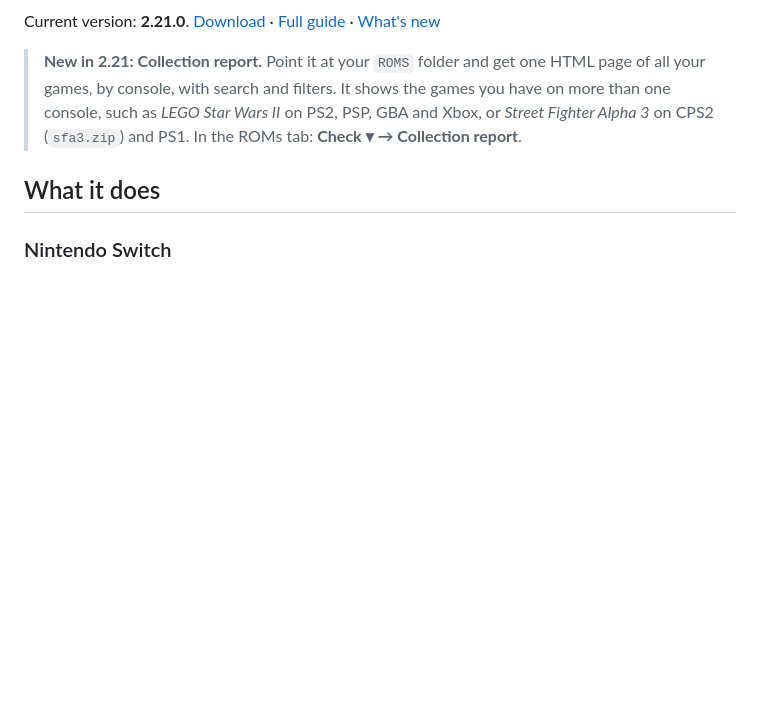
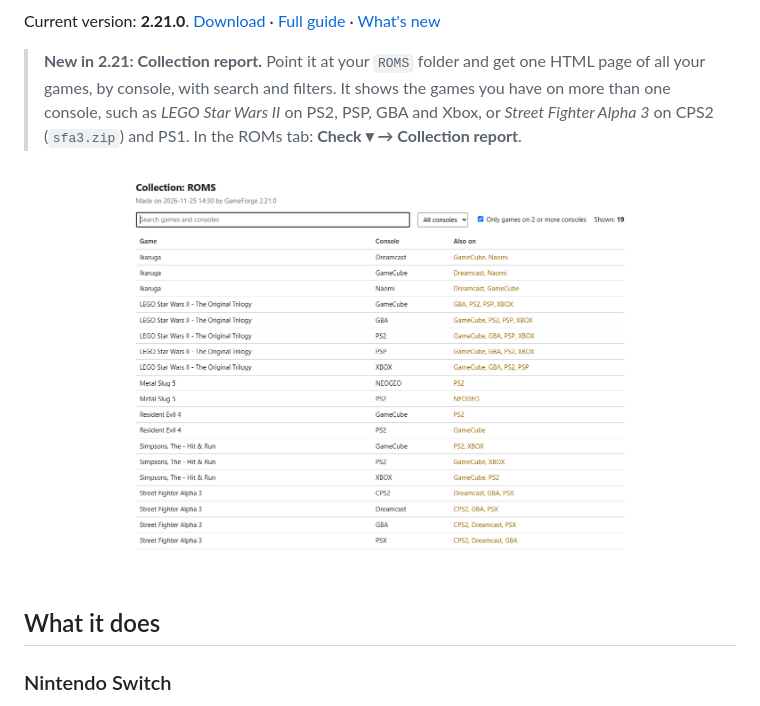
Before and after one commit to mbisono/gameforge, a Markdown page: README.md, the part around the change. GitHub-like rendering; pictures changed too: docs/images/en/collection.png (added); blank space fills up the shorter version.

Commit message:
README: screenshot of the collection report
Co-Authored-By: Claude Opus 5.5 <noreply@anthropic.com>

```diff
--- a/README.md
+++ b/README.md
@@ -12,6 +12,8 @@
 Current version: **2.21.0**. [Download](#download) · [Full guide](docs/GUIDE.md) · [What's new](CHANGELOG.md)
 
 > **New in 2.21: Collection report.** Point it at your `ROMS` folder and get one HTML page of all your games, by console, with search and filters. It shows the games you have on more than one console, such as *LEGO Star Wars II* on PS2, PSP, GBA and Xbox, or *Street Fighter Alpha 3* on CPS2 (`sfa3.zip`) and PS1. In the ROMs tab: **Check ▾ → Collection report**.
+
+![The collection report, showing the games on more than one console](docs/images/en/collection.png)
 
 ## What it does
 
```
Also changed, not shown: README.pt-BR.md (+2 -0 lines), docs/images/pt-BR/collection.png (added).
